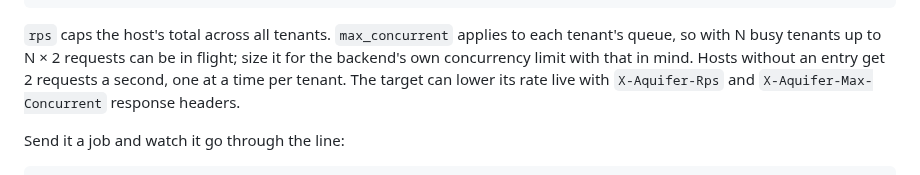
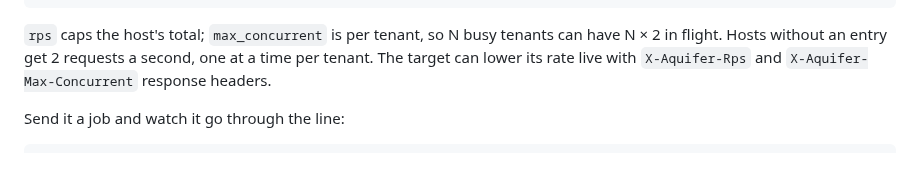
Before and after one commit to rjpruitt16/aquifer, a Markdown page: README.md, the part around the change. GitHub-like rendering.

````diff
--- a/README.md
+++ b/README.md
@@ -53,7 +53,7 @@ EOF
 CONFIG_PATH=aquifer.yml aquifer
 ```
 
-`rps` caps the host's total across all tenants. `max_concurrent` applies to each tenant's queue, so with N busy tenants up to N × 2 requests can be in flight; size it for the backend's own concurrency limit with that in mind. Hosts without an entry get 2 requests a second, one at a time per tenant. The target can lower its rate live with `X-Aquifer-Rps` and `X-Aquifer-Max-Concurrent` response headers.
+`rps` caps the host's total; `max_concurrent` is per tenant, so N busy tenants can have N × 2 in flight. Hosts without an entry get 2 requests a second, one at a time per tenant. The target can lower its rate live with `X-Aquifer-Rps` and `X-Aquifer-Max-Concurrent` response headers.
 
 Send it a job and watch it go through the line:
 
````
Also changed, not shown: docs/reference/API.md (+2 -2 lines), docs/reference/benchmark.md (+1 -1 lines).
